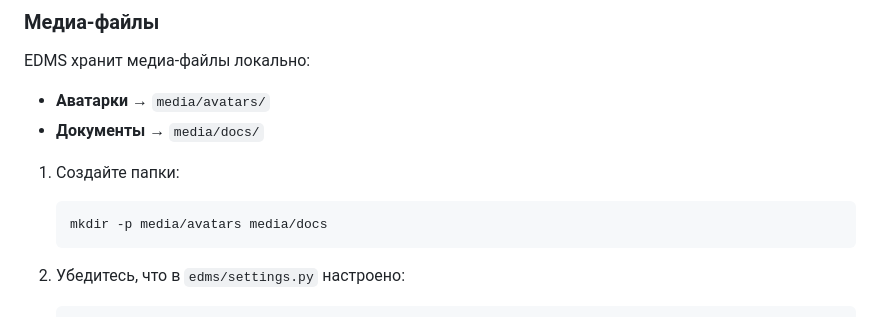
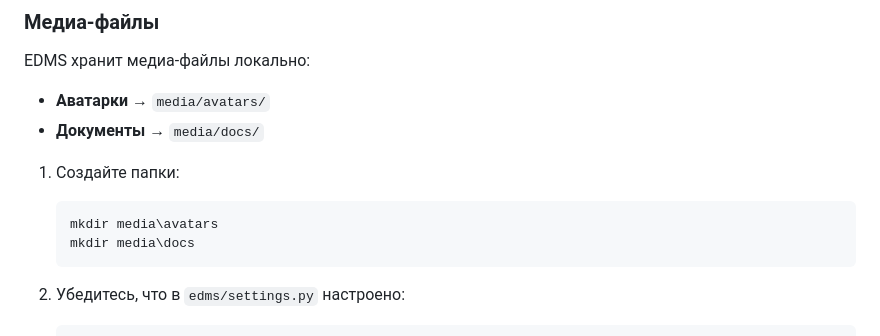
Before and after one commit to NeonchikMPT/EDMS_Local, a Markdown page: README.md, the part around the change. Rendered like a GitHub page.

````diff
--- a/README.md
+++ b/README.md
@@ -165,7 +165,8 @@ EDMS хранит медиа-файлы локально:
 1. Создайте папки:
 
    ```bash
-   mkdir -p media/avatars media/docs
+   mkdir media\avatars
+   mkdir media\docs
    ```
 
 2. Убедитесь, что в `edms/settings.py` настроено:
````
